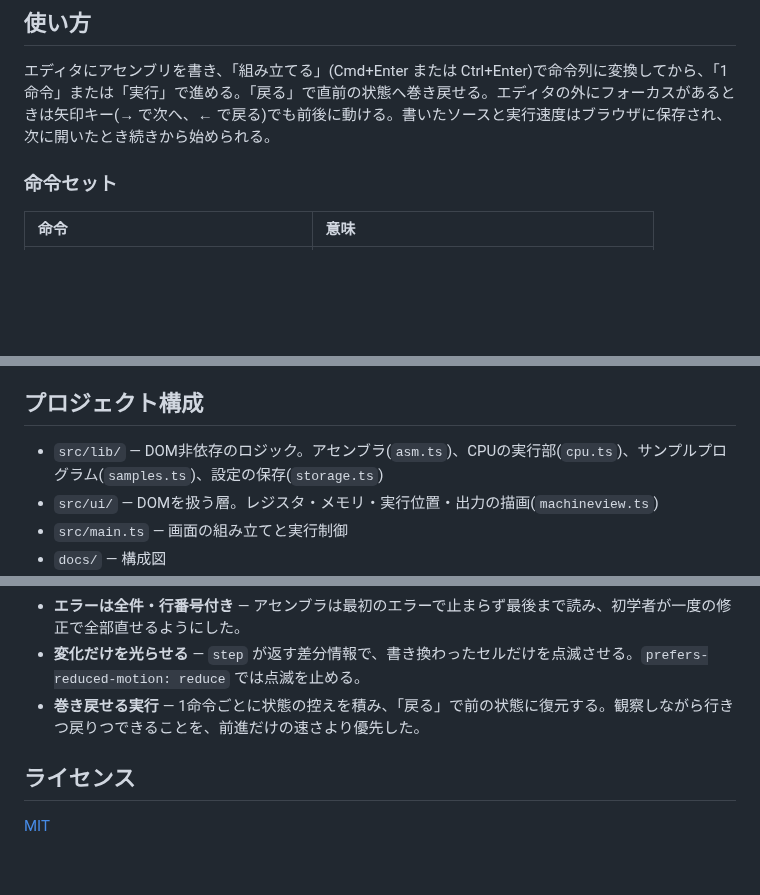
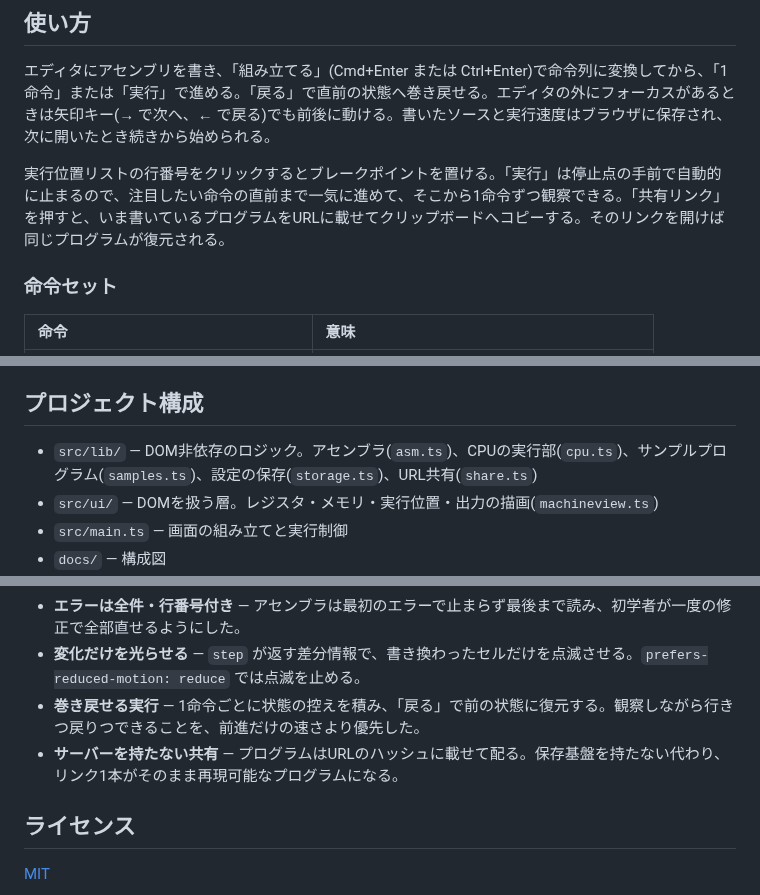
Before and after one commit to miruky/asmplay, a Markdown page: README.md, 3 parts joined by grey strips. Rendered like a GitHub page; blank space fills up the shorter version.

Commit message:
ブレークポイントと共有リンクをREADMEに反映

```diff
--- a/README.md
+++ b/README.md
@@ -39,6 +39,8 @@ asmplay は、ブラウザの中で動く架空の8ビットCPUである。8本
 
 エディタにアセンブリを書き、「組み立てる」(Cmd+Enter または Ctrl+Enter)で命令列に変換してから、「1命令」または「実行」で進める。「戻る」で直前の状態へ巻き戻せる。エディタの外にフォーカスがあるときは矢印キー(→ で次へ、← で戻る)でも前後に動ける。書いたソースと実行速度はブラウザに保存され、次に開いたとき続きから始められる。
 
+実行位置リストの行番号をクリックするとブレークポイントを置ける。「実行」は停止点の手前で自動的に止まるので、注目したい命令の直前まで一気に進めて、そこから1命令ずつ観察できる。「共有リンク」を押すと、いま書いているプログラムをURLに載せてクリップボードへコピーする。そのリンクを開けば同じプログラムが復元される。
+
 ### 命令セット
 
 | 命令                                  | 意味                                          |
@@ -71,7 +73,7 @@ loop:   addi r0, 1
 
 ## プロジェクト構成
 
-- `src/lib/` — DOM非依存のロジック。アセンブラ(`asm.ts`)、CPUの実行部(`cpu.ts`)、サンプルプログラム(`samples.ts`)、設定の保存(`storage.ts`)
+- `src/lib/` — DOM非依存のロジック。アセンブラ(`asm.ts`)、CPUの実行部(`cpu.ts`)、サンプルプログラム(`samples.ts`)、設定の保存(`storage.ts`)、URL共有(`share.ts`)
 - `src/ui/` — DOMを扱う層。レジスタ・メモリ・実行位置・出力の描画(`machineview.ts`)
 - `src/main.ts` — 画面の組み立てと実行制御
 - `docs/` — 構成図
@@ -120,6 +122,7 @@ GitHub Pagesのようにサブパスへ配信する場合は `ASMPLAY_BASE=/asmp
 - **エラーは全件・行番号付き** — アセンブラは最初のエラーで止まらず最後まで読み、初学者が一度の修正で全部直せるようにした。
 - **変化だけを光らせる** — `step` が返す差分情報で、書き換わったセルだけを点滅させる。`prefers-reduced-motion: reduce` では点滅を止める。
 - **巻き戻せる実行** — 1命令ごとに状態の控えを積み、「戻る」で前の状態に復元する。観察しながら行きつ戻りつできることを、前進だけの速さより優先した。
+- **サーバーを持たない共有** — プログラムはURLのハッシュに載せて配る。保存基盤を持たない代わり、リンク1本がそのまま再現可能なプログラムになる。
 
 ## ライセンス
 
```
